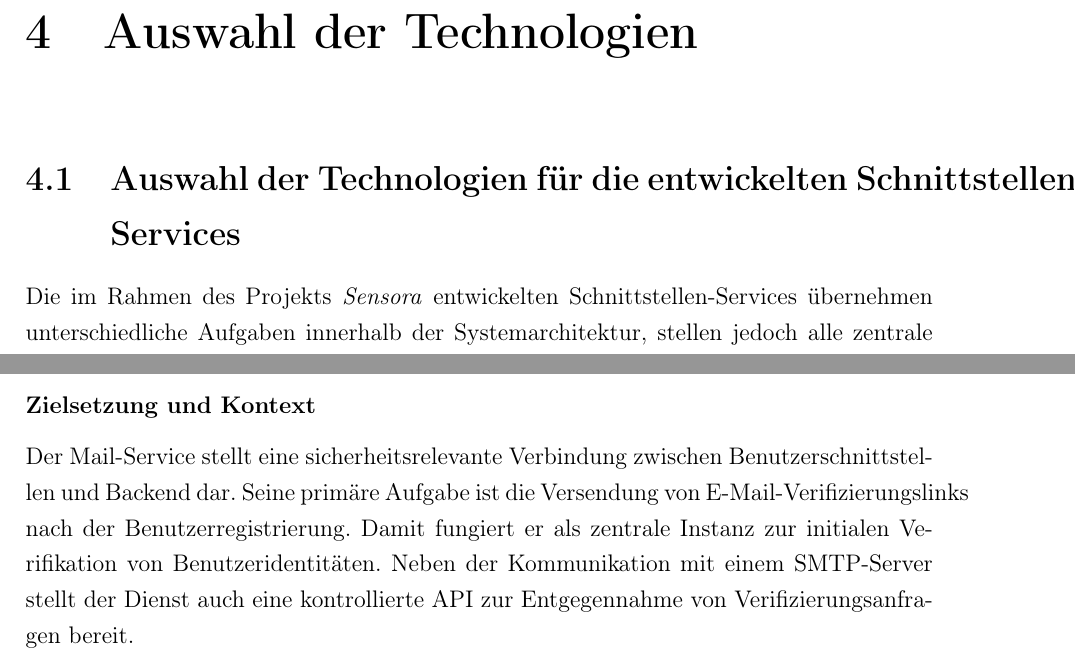
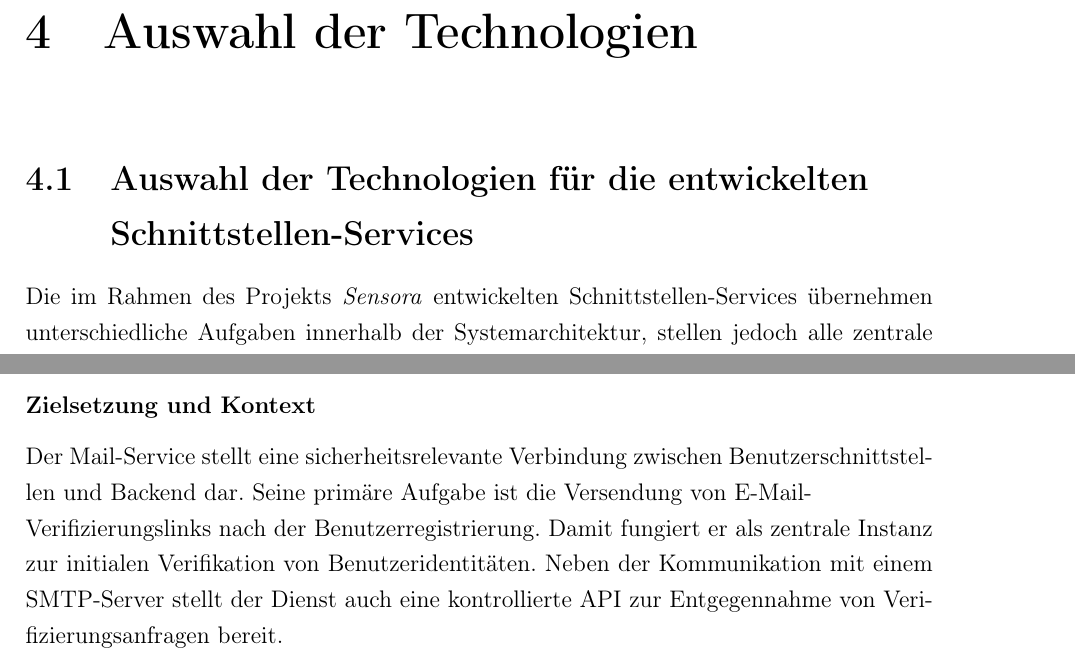
Before and after one commit to Juqsi/Sensora, a LaTeX document (Ausarbeitung/main.tex, which reads Ausarbeitung/Auswahl der Technologien/AuswahlDerTechnologienSchnittstellenservices.tex): two parts of pages 20 and 22 of 37, joined at a grey line, cut so that both start at the same text. Compiled offline with pdfLaTeX.

Commit message:
Update AuswahlDerTechnologienSchnittstellenservices.tex

```diff
--- a/Ausarbeitung/Auswahl der Technologien/AuswahlDerTechnologienSchnittstellenservices.tex
+++ b/Ausarbeitung/Auswahl der Technologien/AuswahlDerTechnologienSchnittstellenservices.tex
@@ -1,4 +1,4 @@
-\section{Auswahl der Technologien f\"ur die entwickelten Schnittstellen-Services}
+\section{Auswahl der Technologien f\"ur die entwickelten \\ Schnittstellen-Services}
 
 Die im Rahmen des Projekts \textit{Sensora} entwickelten Schnittstellen-Services \"ubernehmen unterschiedliche Aufgaben innerhalb der Systemarchitektur, stellen jedoch alle zentrale Bausteine zur Kommunikations- und Steuerungsebene dar. Ihre Implementierung erfordert eine wohl\"uberlegte Auswahl geeigneter Technologien, die sowohl den funktionalen Anforderungen als auch den architekturellen, sicherheitstechnischen und betrieblichen Rahmenbedingungen gerecht werden.
 
@@ -61,7 +61,7 @@ Die Informationen \"uber aktive Challenges und bereits registrierte Ger\"ate wer
 
 \subsubsection*{Zielsetzung und Kontext}
 
-Der Mail-Service stellt eine sicherheitsrelevante Verbindung zwischen Benutzerschnittstellen und Backend dar. Seine prim\"are Aufgabe ist die Versendung von E-Mail-Verifizierungslinks nach der Benutzerregistrierung. Damit fungiert er als zentrale Instanz zur initialen Verifikation von Benutzeridentit\"aten. Neben der Kommunikation mit einem SMTP-Server stellt der Dienst auch eine kontrollierte API zur Entgegennahme von Verifizierungsanfragen bereit.
+Der Mail-Service stellt eine sicherheitsrelevante Verbindung zwischen Benutzerschnittstellen und Backend dar. Seine prim\"are Aufgabe ist die Versendung von E-Mail-\\Verifizierungslinks nach der Benutzerregistrierung. Damit fungiert er als zentrale Instanz zur initialen Verifikation von Benutzeridentit\"aten. Neben der Kommunikation mit einem SMTP-Server stellt der Dienst auch eine kontrollierte API zur Entgegennahme von Verifizierungsanfragen bereit.
 
 \subsubsection*{Verwendete Programmiersprache: Python}
 
```
Also changed, not shown: Ausarbeitung/Auswahl der Technologien/AuswahlDerTechnologienSchnittstellenservices.tex (4 more changed lines).
